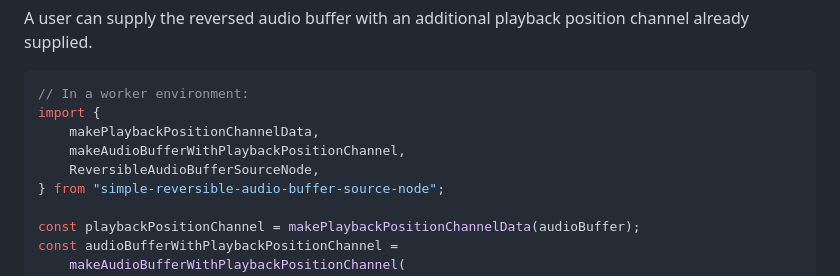
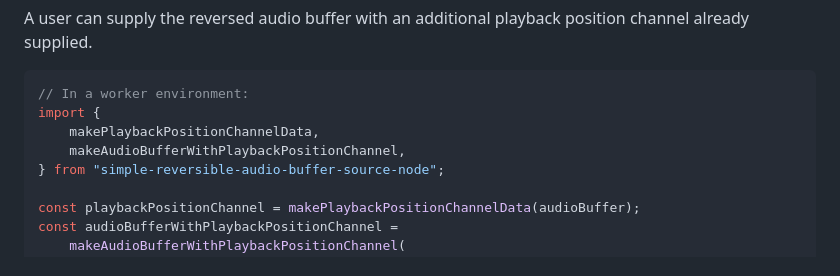
Before and after one commit to andyGallagher/reversible-audio-buffer-source-node, a Markdown page: README.md, the part around the change. Drawn GitHub-style.

Commit message:
remove incorrect import

```diff
--- a/README.md
+++ b/README.md
@@ -70,7 +70,6 @@ A user can supply the reversed audio buffer with an additional playback position
 import {
     makePlaybackPositionChannelData,
     makeAudioBufferWithPlaybackPositionChannel,
-    ReversibleAudioBufferSourceNode,
 } from "simple-reversible-audio-buffer-source-node";
 
 const playbackPositionChannel = makePlaybackPositionChannelData(audioBuffer);
```
